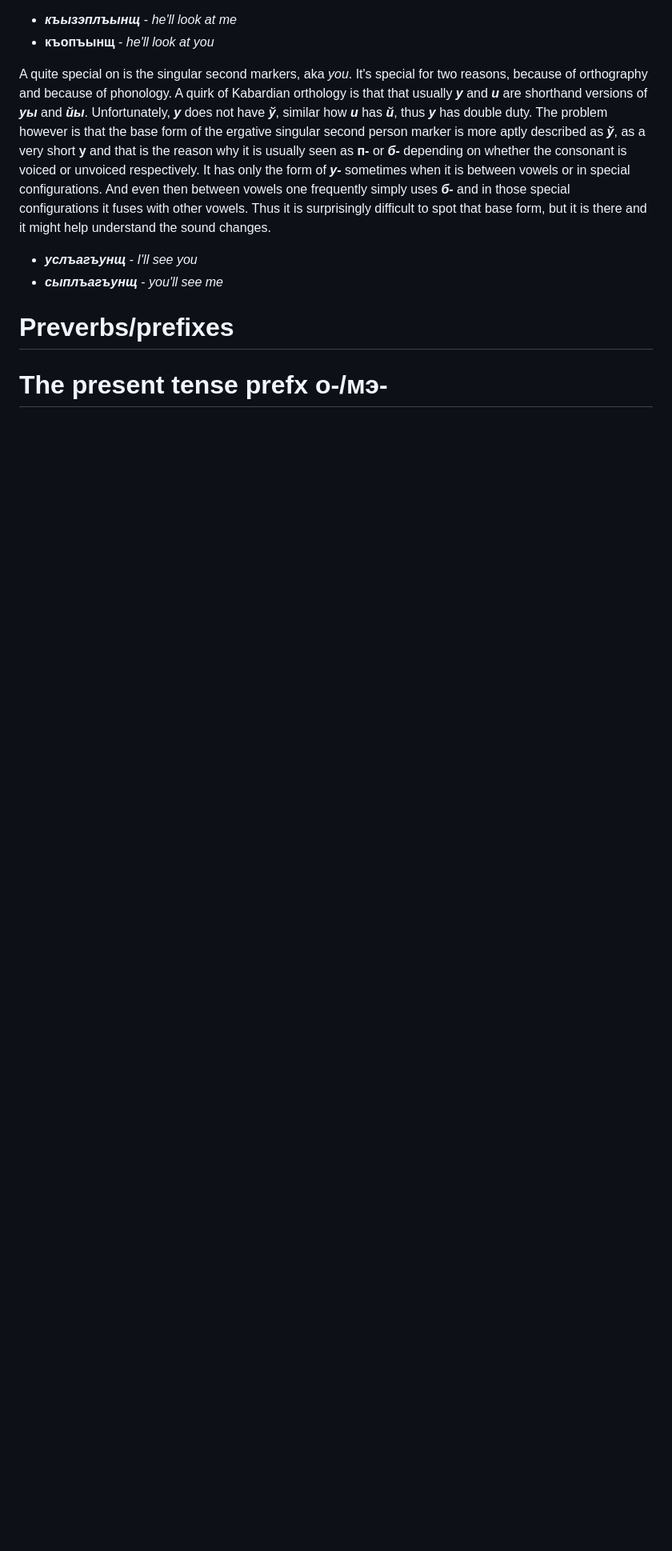
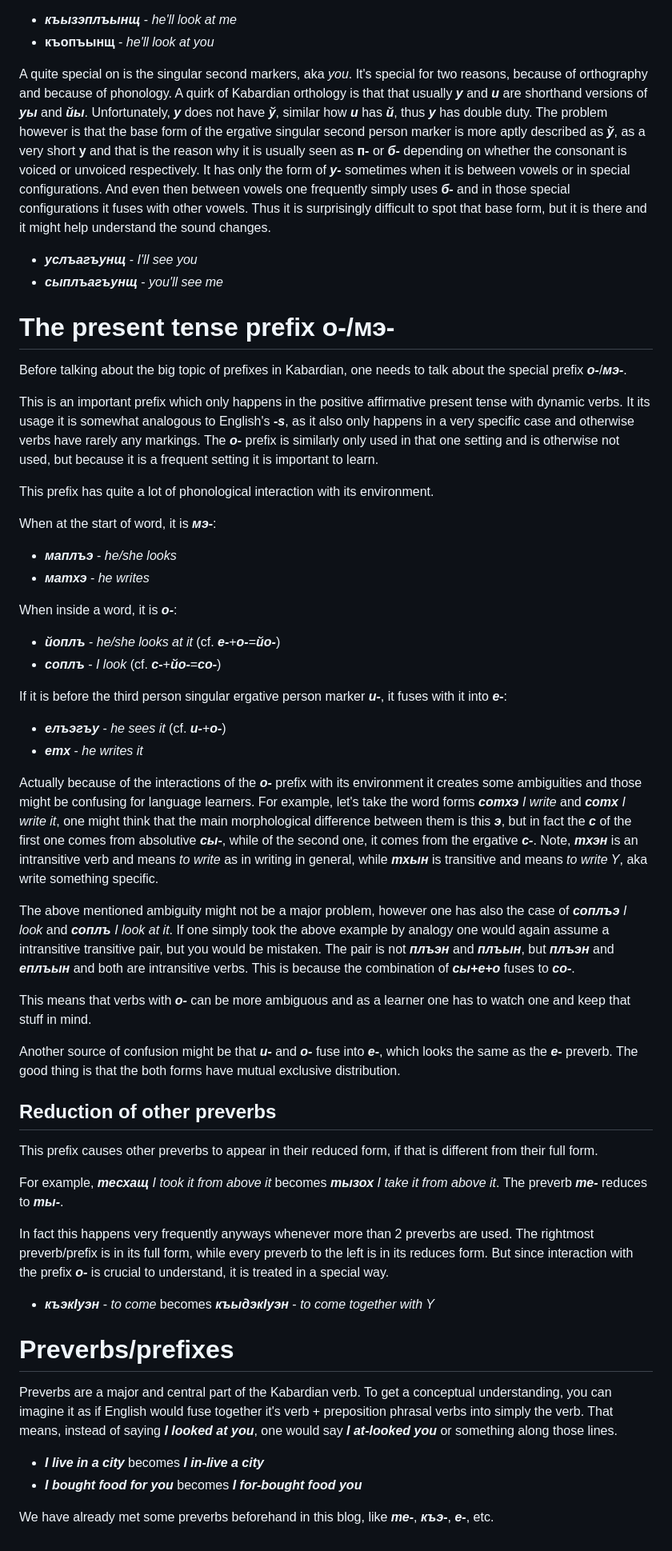
Before and after one commit to ArturMarschenkulov/circassian, a Markdown page: Lesson/Expressing/Verb conjugation primer.md, the part around the change. Shown at 80% size. Rendered like a GitHub page; blank space fills up the shorter version.

Commit message:
Add information about the prefix о-/мэ- and reduction of other preverbs

```diff
--- a/Lesson/Expressing/Verb conjugation primer.md
+++ b/Lesson/Expressing/Verb conjugation primer.md
@@ -63,8 +63,49 @@ A quite special on is the singular second markers, aka _you_. It's special for t
 - **_сыплъагъунщ_** - _you'll see me_
 
 
+
+
+# The present tense prefix о-/мэ-
+Before talking about the big topic of prefixes in Kabardian, one needs to talk about the special prefix **_о-_**/**_мэ-_**.
+
+This is an important prefix which only happens in the positive affirmative present tense with dynamic verbs. It its usage it is somewhat analogous to English's **_-s_**, as it also only happens in a very specific case and otherwise verbs have rarely any markings. The **_о-_** prefix is similarly only used in that one setting and is otherwise not used, but because it is a frequent setting it is important to learn.
+
+This prefix has quite a lot of phonological interaction with its environment.
+
+When at the start of word, it is **_мэ-_**:
+- **_маплъэ_** - _he/she looks_
+- **_матхэ_** - _he writes_
+
+When inside a word, it is **_о-_**:
+- **_йоплъ_** - _he/she looks at it_ (cf. **_е-_**+**_о-_**=**_йо-_**)
+- **_соплъ_** - _I look_ (cf. **_с-_**+**_йо-_**=**_со-_**)
+
+
+If it is before the third person singular ergative person marker **_и-_**, it fuses with it into **_е-_**:
+- **_елъэгъу_** - _he sees it_ (cf. **_и-_**+**_o-_**)
+- **_етх_** - _he writes it_
+
+
+Actually because of the interactions of the **_о-_** prefix with its environment it creates some ambiguities and those might be confusing for language learners. For example, let's take the word forms **_сотхэ_** _I write_ and **_сотх_** _I write it_, one might think that the main morphological difference between them is this **_э_**, but in fact the **_с_** of the first one comes from absolutive **_сы-_**, while of the second one, it comes from the ergative **_с-_**. Note, **_тхэн_** is an intransitive verb and means _to write_ as in writing in general, while **_тхын_** is transitive and means _to write Y_, aka write something specific.
+
+The above mentioned ambiguity might not be a major problem, however one has also the case of **_соплъэ_** _I look_ and **_соплъ_** _I look at it_. If one simply took the above example by analogy one would again assume a intransitive transitive pair, but you would be mistaken. The pair is not **_плъэн_** and **_плъын_**, but **_плъэн_** and **_еплъын_** and both are intransitive verbs. This is because the combination of **_сы+е+о_** fuses to **_со-_**.
+
+This means that verbs with **_о-_** can be more ambiguous and as a learner one has to watch one and keep that stuff in mind.
+
+Another source of confusion might be that **_и-_** and **_о-_** fuse into **_е-_**, which looks the same as the **_e-_** preverb. The good thing is that the both forms have mutual exclusive distribution.
+
+
+## Reduction of other preverbs
+This prefix causes other preverbs to appear in their reduced form, if that is different from their full form.
+
+For example, **_тесхащ_** _I took it from above it_ becomes **_тызох_** _I take it from above it_. The preverb **_те-_** reduces to **_ты-_**.
+
+In fact this happens very frequently anyways whenever more than 2 preverbs are used. The rightmost preverb/prefix is in its full form, while every preverb to the left is in its reduces form. But since interaction with the prefix **_о-_** is crucial to understand, it is treated in a special way.
+- **_къэкIуэн_** - _to come_ becomes **_къыдэкIуэн_** - _to come together with Y_
 # Preverbs/prefixes
 
+Preverbs are a major and central part of the Kabardian verb. To get a conceptual understanding, you can imagine it as if English would fuse together it's verb + preposition phrasal verbs into simply the verb. That means, instead of saying **_I looked at you_**, one would say **_I at-looked you_** or something along those lines.
+- **_I live in a city_** becomes **_I in-live a city_**
+- **_I bought food for you_** becomes **_I for-bought food you_**
 
-
-# The present tense prefx о-/мэ-
+We have already met some preverbs beforehand in this blog, like **_те-_**, **_къэ-_**, **_е-_**, etc.
```
